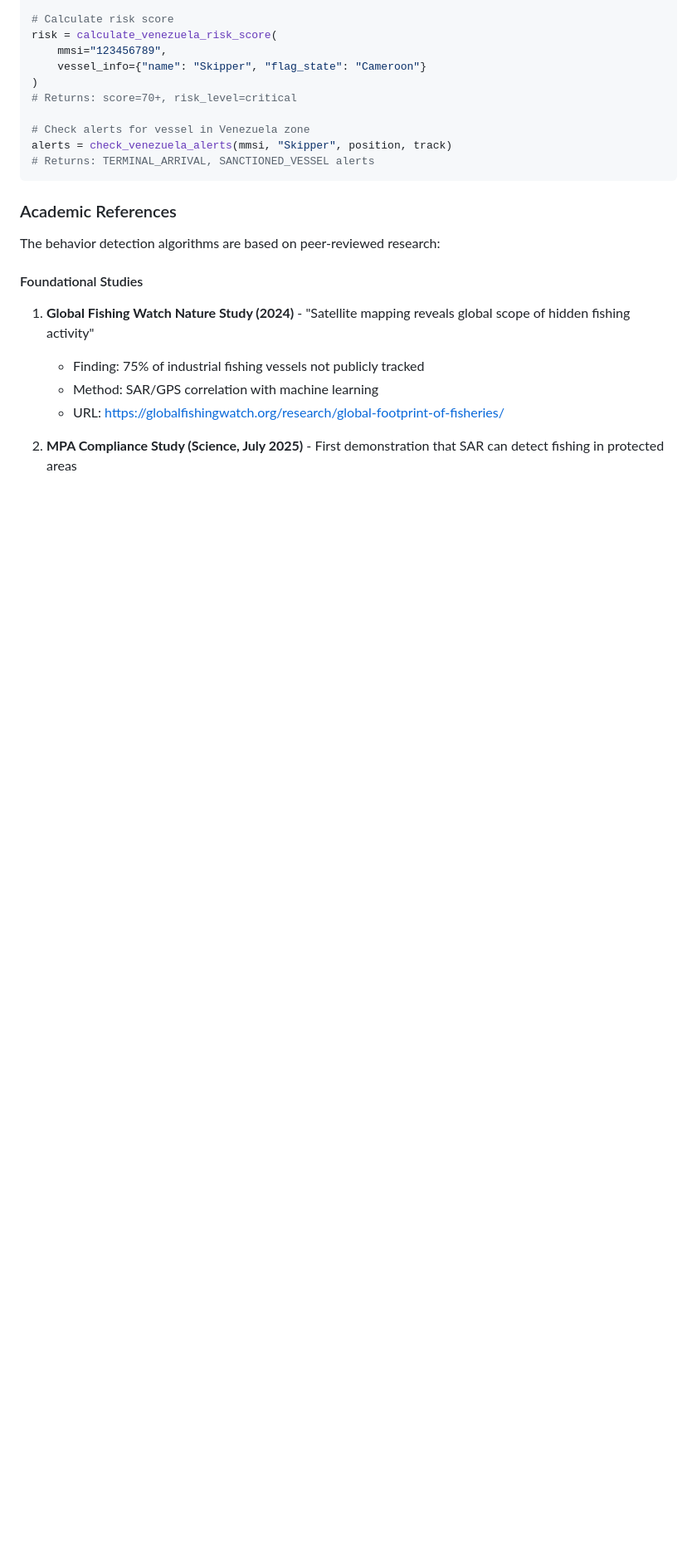
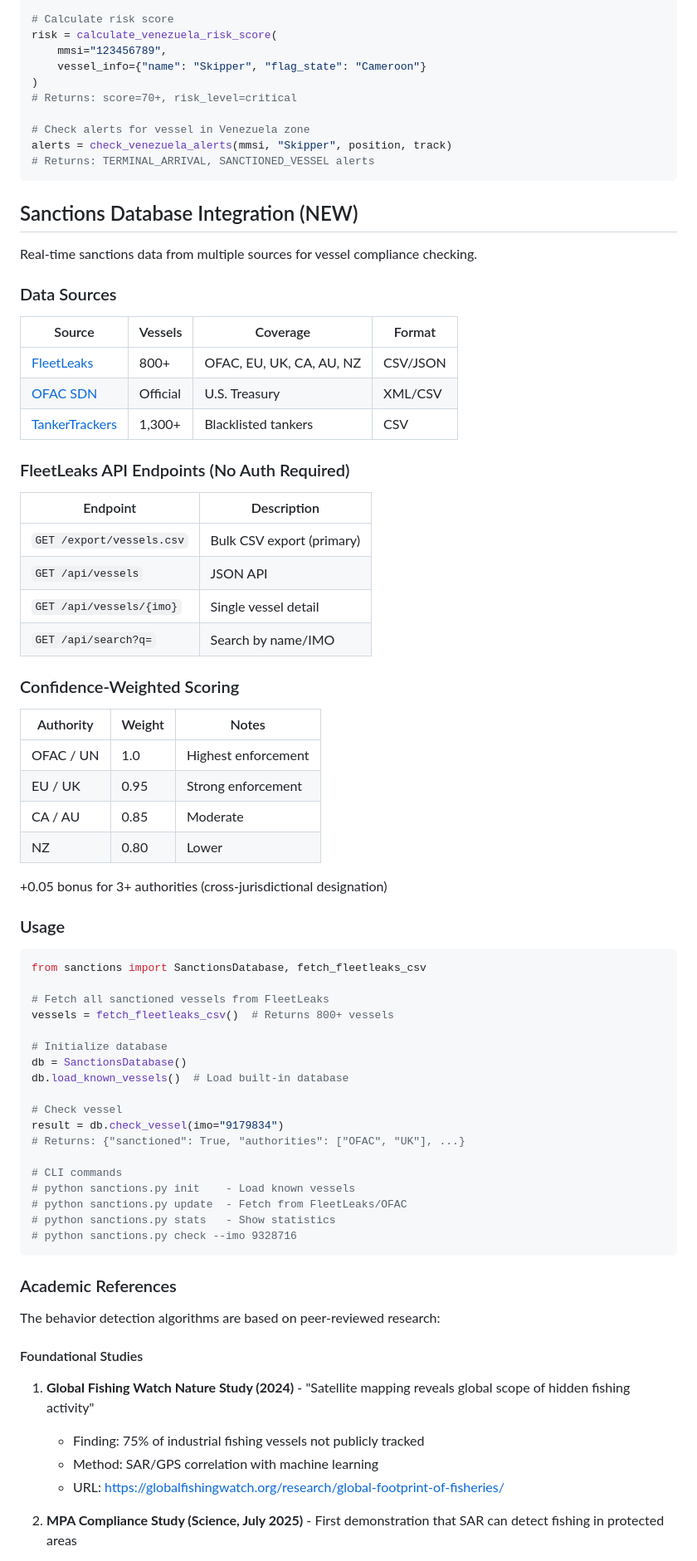
Before and after one commit to arandomguyhere/AIS_Tracker, a Markdown page: README.md, the part around the change. Shown at 83% size. Rendered like a GitHub page; blank space fills up the shorter version.

Commit message:
Add FleetLeaks sanctions integration to README

````diff
--- a/README.md
+++ b/README.md
@@ -468,6 +468,61 @@ alerts = check_venezuela_alerts(mmsi, "Skipper", position, track)
 # Returns: TERMINAL_ARRIVAL, SANCTIONED_VESSEL alerts
 ```
 
+## Sanctions Database Integration (NEW)
+
+Real-time sanctions data from multiple sources for vessel compliance checking.
+
+### Data Sources
+
+| Source | Vessels | Coverage | Format |
+|--------|---------|----------|--------|
+| [FleetLeaks](https://fleetleaks.com/) | 800+ | OFAC, EU, UK, CA, AU, NZ | CSV/JSON |
+| [OFAC SDN](https://ofac.treasury.gov/) | Official | U.S. Treasury | XML/CSV |
+| [TankerTrackers](https://tankertrackers.com/) | 1,300+ | Blacklisted tankers | CSV |
+
+### FleetLeaks API Endpoints (No Auth Required)
+
+| Endpoint | Description |
+|----------|-------------|
+| `GET /export/vessels.csv` | Bulk CSV export (primary) |
+| `GET /api/vessels` | JSON API |
+| `GET /api/vessels/{imo}` | Single vessel detail |
+| `GET /api/search?q=` | Search by name/IMO |
+
+### Confidence-Weighted Scoring
+
+| Authority | Weight | Notes |
+|-----------|--------|-------|
+| OFAC / UN | 1.0 | Highest enforcement |
+| EU / UK | 0.95 | Strong enforcement |
+| CA / AU | 0.85 | Moderate |
+| NZ | 0.80 | Lower |
+
++0.05 bonus for 3+ authorities (cross-jurisdictional designation)
+
+### Usage
+
+```python
+from sanctions import SanctionsDatabase, fetch_fleetleaks_csv
+
+# Fetch all sanctioned vessels from FleetLeaks
+vessels = fetch_fleetleaks_csv()  # Returns 800+ vessels
+
+# Initialize database
+db = SanctionsDatabase()
+db.load_known_vessels()  # Load built-in database
+
+# Check vessel
+result = db.check_vessel(imo="9179834")
+# Returns: {"sanctioned": True, "authorities": ["OFAC", "UK"], ...}
+
+# CLI commands
+# python sanctions.py init    - Load known vessels
+# python sanctions.py update  - Fetch from FleetLeaks/OFAC
+# python sanctions.py stats   - Show statistics
+# python sanctions.py check --imo 9328716
+```
+
 ### Academic References
 
 The behavior detection algorithms are based on peer-reviewed research:
````
